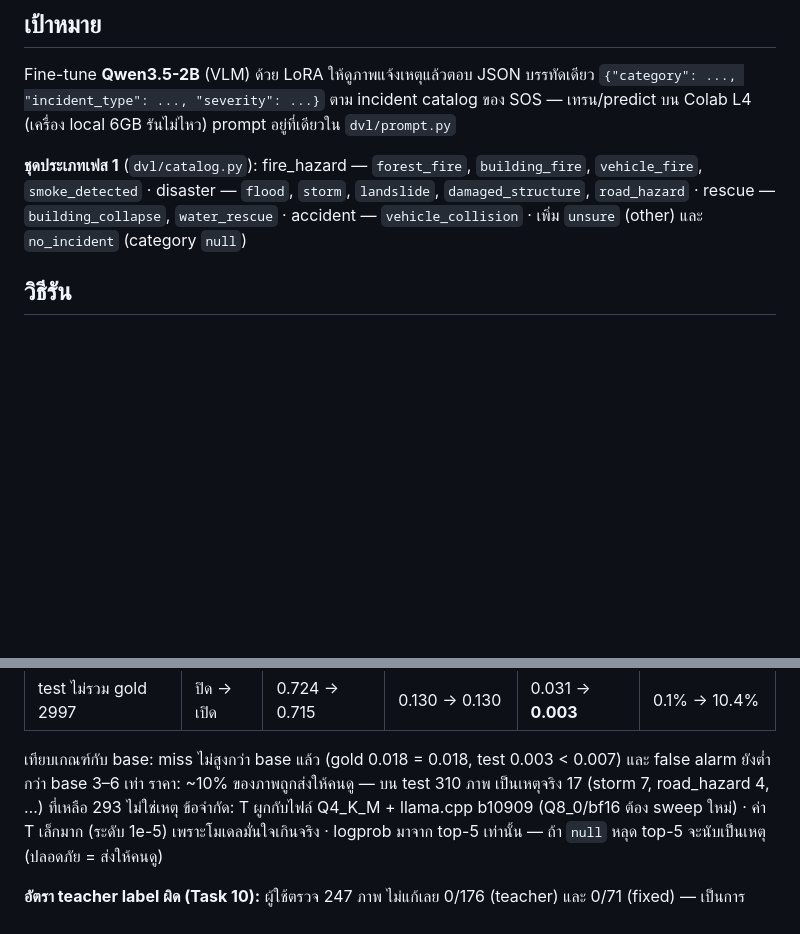
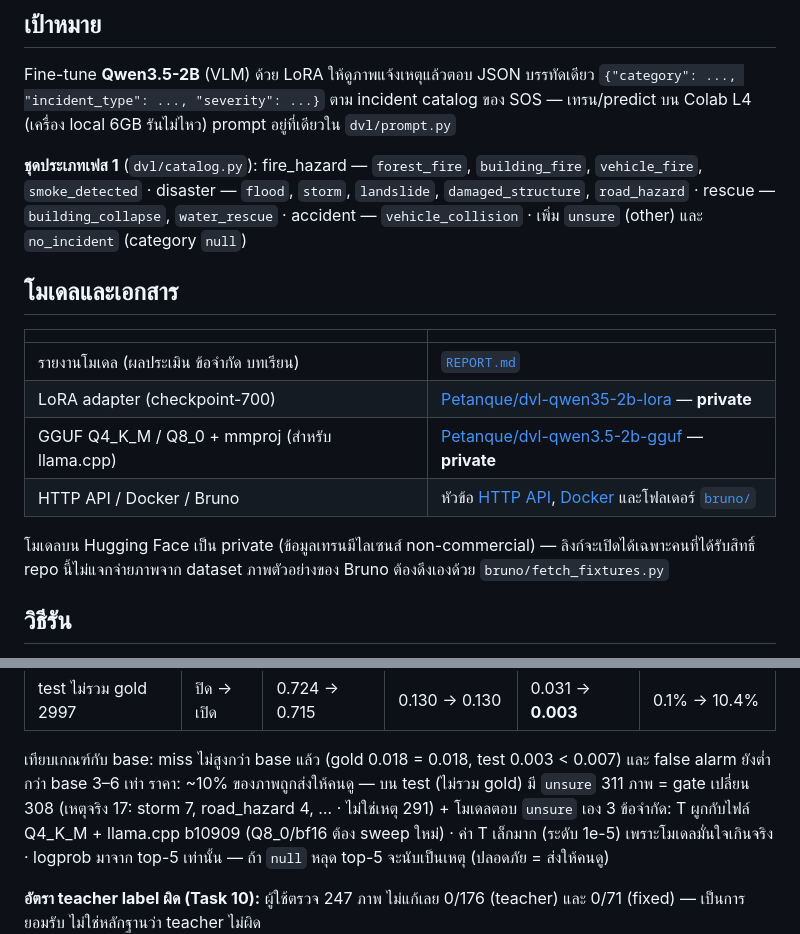
Before and after one commit to prommin01st-lang/disaster-vlm-lab, a Markdown page: README.md, 2 parts joined by grey strips. Rendered like a GitHub page; blank space fills up the shorter version.

Commit message:
docs: README links to REPORT.md + HF models; fix gate review count (311)
Co-Authored-By: Claude Opus 5.5 (1M context) <noreply@anthropic.com>

```diff
--- a/README.md
+++ b/README.md
@@ -9,6 +9,18 @@ Fine-tune **Qwen3.5-2B** (VLM) ด้วย LoRA ให้ดูภาพแจ
 **ชุดประเภทเฟส 1** (`dvl/catalog.py`): fire_hazard — `forest_fire`, `building_fire`, `vehicle_fire`, `smoke_detected` ·
 disaster — `flood`, `storm`, `landslide`, `damaged_structure`, `road_hazard` · rescue — `building_collapse`, `water_rescue` ·
 accident — `vehicle_collision` · เพิ่ม `unsure` (other) และ `no_incident` (category `null`)
+
+## โมเดลและเอกสาร
+
+| | |
+|---|---|
+| รายงานโมเดล (ผลประเมิน ข้อจำกัด บทเรียน) | [`REPORT.md`](REPORT.md) |
+| LoRA adapter (checkpoint-700) | [Petanque/dvl-qwen35-2b-lora](https://huggingface.co/Petanque/dvl-qwen35-2b-lora) — **private** |
+| GGUF Q4_K_M / Q8_0 + mmproj (สำหรับ llama.cpp) | [Petanque/dvl-qwen3.5-2b-gguf](https://huggingface.co/Petanque/dvl-qwen3.5-2b-gguf) — **private** |
+| HTTP API / Docker / Bruno | หัวข้อ [HTTP API](#http-api), [Docker](#docker) และโฟลเดอร์ [`bruno/`](bruno/) |
+
+โมเดลบน Hugging Face เป็น private (ข้อมูลเทรนมีไลเซนส์ non-commercial) — ลิงก์จะเปิดได้เฉพาะคนที่ได้รับสิทธิ์
+repo นี้ไม่แจกจ่ายภาพจาก dataset ภาพตัวอย่างของ Bruno ต้องดึงเองด้วย `bruno/fetch_fixtures.py`
 
 ## วิธีรัน
 
@@ -259,7 +271,7 @@ reference on the same set (`lora_v1`) is needed to measure quantization loss dir
 | test ไม่รวม gold 2997 | ปิด → เปิด | 0.724 → 0.715 | 0.130 → 0.130 | 0.031 → **0.003** | 0.1% → 10.4% |
 
 เทียบเกณฑ์กับ base: miss ไม่สูงกว่า base แล้ว (gold 0.018 = 0.018, test 0.003 < 0.007) และ false alarm ยังต่ำกว่า base 3–6 เท่า
-ราคา: ~10% ของภาพถูกส่งให้คนดู — บน test 310 ภาพ เป็นเหตุจริง 17 (storm 7, road_hazard 4, …) ที่เหลือ 293 ไม่ใช่เหตุ
+ราคา: ~10% ของภาพถูกส่งให้คนดู — บน test (ไม่รวม gold) มี `unsure` 311 ภาพ = gate เปลี่ยน 308 (เหตุจริง 17: storm 7, road_hazard 4, … · ไม่ใช่เหตุ 291) + โมเดลตอบ `unsure` เอง 3
 ข้อจำกัด: T ผูกกับไฟล์ Q4_K_M + llama.cpp b10909 (Q8_0/bf16 ต้อง sweep ใหม่) · ค่า T เล็กมาก (ระดับ 1e-5) เพราะโมเดลมั่นใจเกินจริง
 · logprob มาจาก top-5 เท่านั้น — ถ้า `null` หลุด top-5 จะนับเป็นเหตุ (ปลอดภัย = ส่งให้คนดู)
 
```
